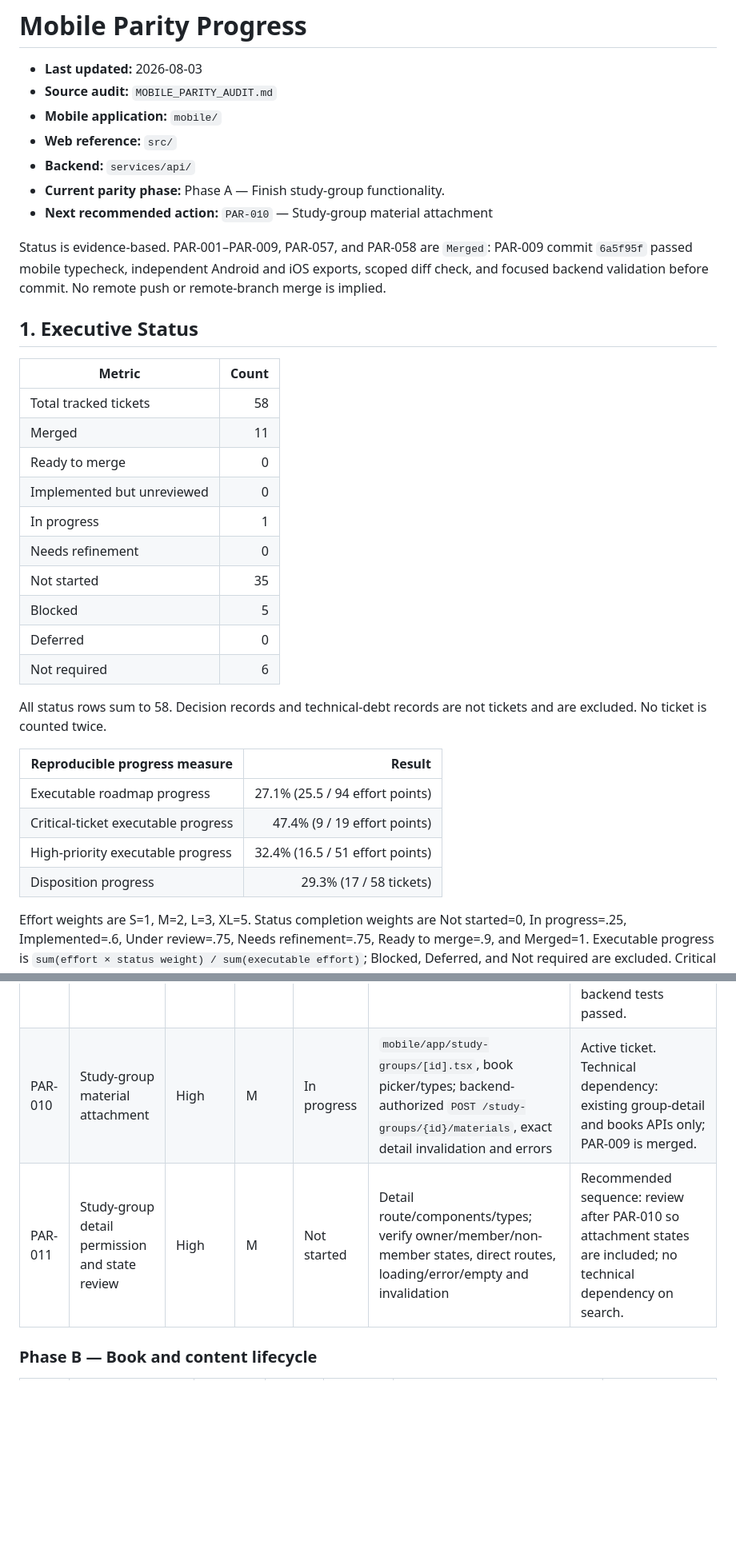
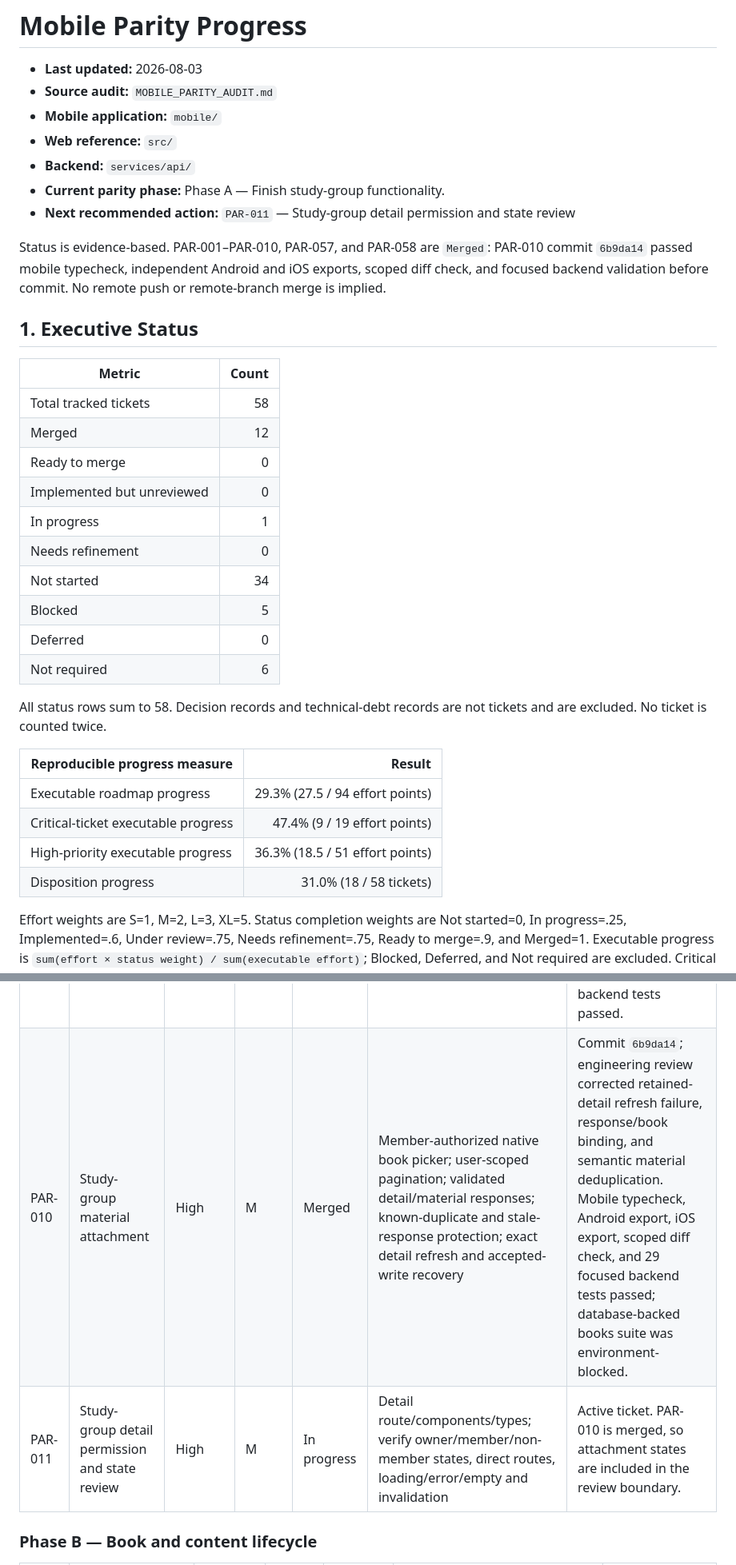
Before and after one commit to limkam/mind-flip-study, a Markdown page: PARITY_PROGRESS.md, 2 parts joined by grey strips. Shown at 80% size. Drawn GitHub-style; blank space fills up the shorter version.

Commit message:
Record PAR-010 merge and start PAR-011

```diff
--- a/PARITY_PROGRESS.md
+++ b/PARITY_PROGRESS.md
@@ -6,21 +6,21 @@
 - **Web reference:** `src/`
 - **Backend:** `services/api/`
 - **Current parity phase:** Phase A — Finish study-group functionality.
-- **Next recommended action:** `PAR-010` — Study-group material attachment
+- **Next recommended action:** `PAR-011` — Study-group detail permission and state review
 
-Status is evidence-based. PAR-001–PAR-009, PAR-057, and PAR-058 are `Merged`: PAR-009 commit `6a5f95f` passed mobile typecheck, independent Android and iOS exports, scoped diff check, and focused backend validation before commit. No remote push or remote-branch merge is implied.
+Status is evidence-based. PAR-001–PAR-010, PAR-057, and PAR-058 are `Merged`: PAR-010 commit `6b9da14` passed mobile typecheck, independent Android and iOS exports, scoped diff check, and focused backend validation before commit. No remote push or remote-branch merge is implied.
 
 ## 1. Executive Status
 
 | Metric | Count |
 | --- | ---: |
 | Total tracked tickets | 58 |
-| Merged | 11 |
+| Merged | 12 |
 | Ready to merge | 0 |
 | Implemented but unreviewed | 0 |
 | In progress | 1 |
 | Needs refinement | 0 |
-| Not started | 35 |
+| Not started | 34 |
 | Blocked | 5 |
 | Deferred | 0 |
 | Not required | 6 |
@@ -29,10 +29,10 @@ All status rows sum to 58. Decision records and technical-debt records are not t
 
 | Reproducible progress measure | Result |
 | --- | ---: |
-| Executable roadmap progress | 27.1% (25.5 / 94 effort points) |
+| Executable roadmap progress | 29.3% (27.5 / 94 effort points) |
 | Critical-ticket executable progress | 47.4% (9 / 19 effort points) |
-| High-priority executable progress | 32.4% (16.5 / 51 effort points) |
-| Disposition progress | 29.3% (17 / 58 tickets) |
+| High-priority executable progress | 36.3% (18.5 / 51 effort points) |
+| Disposition progress | 31.0% (18 / 58 tickets) |
 
 Effort weights are S=1, M=2, L=3, XL=5. Status completion weights are Not started=0, In progress=.25, Implemented=.6, Under review=.75, Needs refinement=.75, Ready to merge=.9, and Merged=1. Executable progress is `sum(effort × status weight) / sum(executable effort)`; Blocked, Deferred, and Not required are excluded. Critical and High use the same formula on their priority subset. Disposition progress is the count of `Ready to merge`, `Merged`, and `Not required` tickets divided by all tickets. The five blocked tickets are reported separately and remain disposition-incomplete. These measures are neither test coverage nor release readiness.
 
@@ -71,8 +71,8 @@ Integration evidence: `93954a0` contains the coherent 30-file PAR-001–PAR-008
 | ID | Ticket | Priority | Effort | Status | Expected area / acceptance boundary | Relationship |
 | -- | ------ | -------- | ------ | ------ | ----------------------------------- | ------------ |
 | PAR-009 | Study-group public search parity | High | M | Merged | Debounced, normalized, authenticated public search with user/query-scoped caching; validated public/deduplicated rows; truthful invite-code joining; member-only detail navigation; precise membership refresh | Commit `6a5f95f`; engineering review corrections included scroll ownership, Strict Mode lifecycle, identity transition, and invite-code guidance. Mobile typecheck, Android export, iOS export, scoped diff check, and 29 focused backend tests passed. |
-| PAR-010 | Study-group material attachment | High | M | In progress | `mobile/app/study-groups/[id].tsx`, book picker/types; backend-authorized `POST /study-groups/{id}/materials`, exact detail invalidation and errors | Active ticket. Technical dependency: existing group-detail and books APIs only; PAR-009 is merged. |
-| PAR-011 | Study-group detail permission and state review | High | M | Not started | Detail route/components/types; verify owner/member/non-member states, direct routes, loading/error/empty and invalidation | Recommended sequence: review after PAR-010 so attachment states are included; no technical dependency on search. |
+| PAR-010 | Study-group material attachment | High | M | Merged | Member-authorized native book picker; user-scoped pagination; validated detail/material responses; known-duplicate and stale-response protection; exact detail refresh and accepted-write recovery | Commit `6b9da14`; engineering review corrected retained-detail refresh failure, response/book binding, and semantic material deduplication. Mobile typecheck, Android export, iOS export, scoped diff check, and 29 focused backend tests passed; database-backed books suite was environment-blocked. |
+| PAR-011 | Study-group detail permission and state review | High | M | In progress | Detail route/components/types; verify owner/member/non-member states, direct routes, loading/error/empty and invalidation | Active ticket. PAR-010 is merged, so attachment states are included in the review boundary. |
 
 ### Phase B — Book and content lifecycle
 
```
Also changed, not shown: other parts of PARITY_PROGRESS.md (+3 -3 lines).
